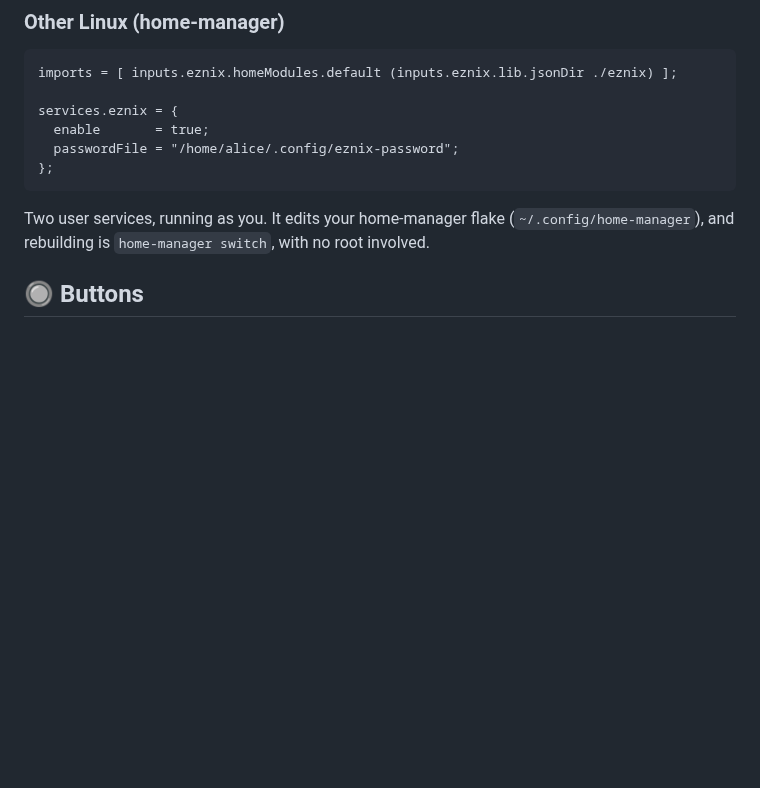
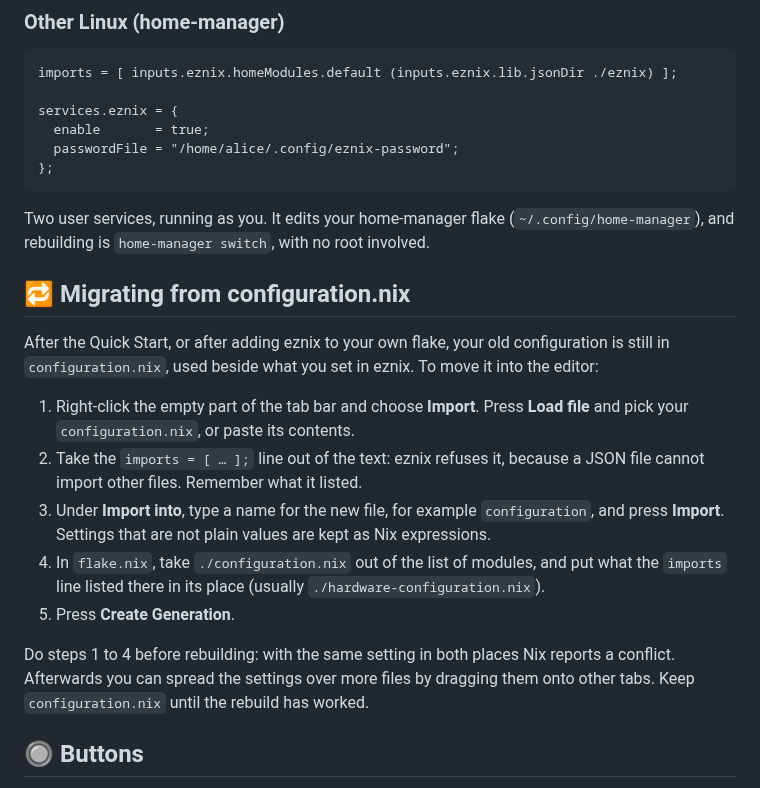
Before and after one commit to kalken/eznix, a Markdown page: README.md, the part around the change. GitHub-like rendering; blank space fills up the shorter version.

Commit message:
README: migrating from configuration.nix; trustCert on NixOS and the header menus are confirmed

```diff
--- a/README.md
+++ b/README.md
@@ -251,6 +251,25 @@ services.eznix = {
 
 Two user services, running as you. It edits your home-manager flake
 (`~/.config/home-manager`), and rebuilding is `home-manager switch`, with no root involved.
+
+## 🔁 Migrating from configuration.nix
+
+After the Quick Start, or after adding eznix to your own flake, your old configuration is
+still in `configuration.nix`, used beside what you set in eznix. To move it into the editor:
+
+1. Right-click the empty part of the tab bar and choose **Import**. Press **Load file** and
+   pick your `configuration.nix`, or paste its contents.
+2. Take the `imports = [ … ];` line out of the text: eznix refuses it, because a JSON file
+   cannot import other files. Remember what it listed.
+3. Under **Import into**, type a name for the new file, for example `configuration`, and
+   press **Import**. Settings that are not plain values are kept as Nix expressions.
+4. In `flake.nix`, take `./configuration.nix` out of the list of modules, and put what the
+   `imports` line listed there in its place (usually `./hardware-configuration.nix`).
+5. Press **Create Generation**.
+
+Do steps 1 to 4 before rebuilding: with the same setting in both places Nix reports a
+conflict. Afterwards you can spread the settings over more files by dragging them onto
+other tabs. Keep `configuration.nix` until the rebuild has worked.
 
 ## 🔘 Buttons
 
```
Also changed, not shown: CLAUDE.md (+8 -6 lines).
